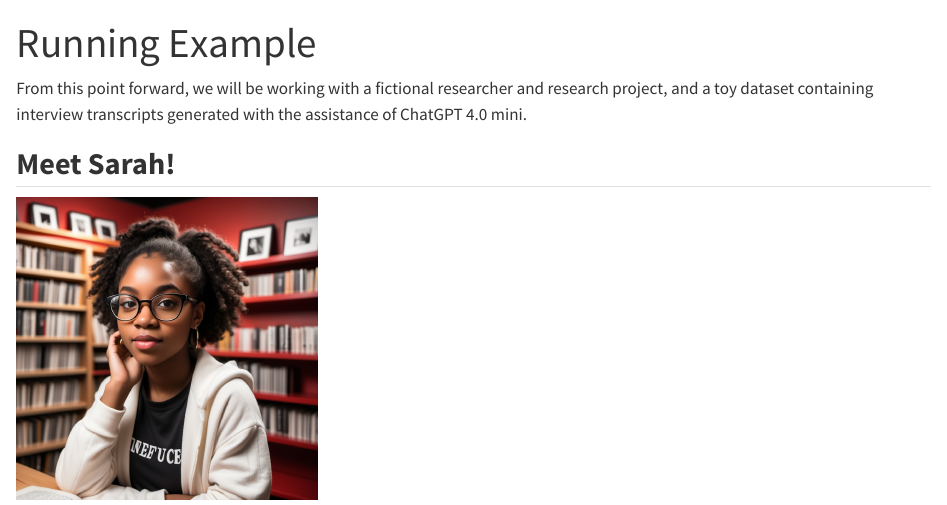
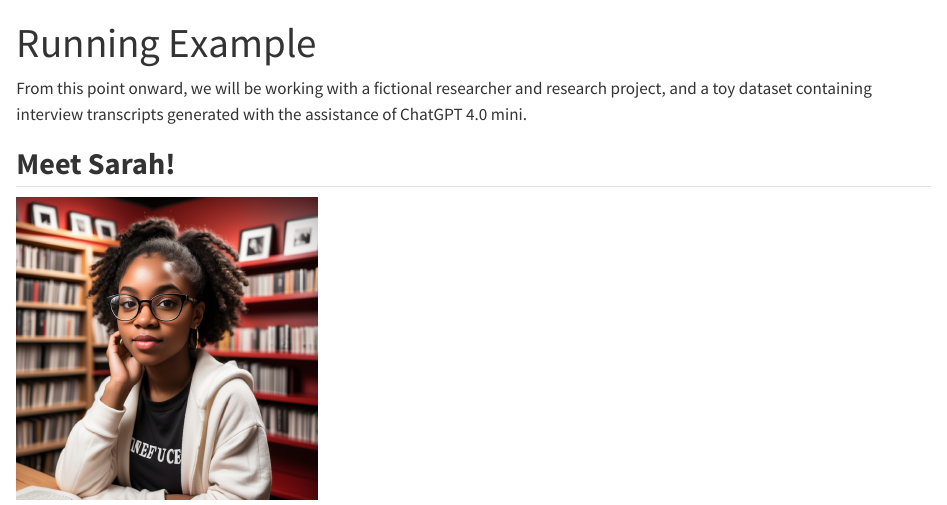
Before and after one commit to rcurty/qualdata-training, a Quarto document (04_example.qmd): the page in a window 1100 px wide, from its top. Rendered offline with R 4.5, knitr and Pandoc in place of Quarto, with nearby package versions.

Commit message:
wordsmitting

```diff
--- a/04_example.qmd
+++ b/04_example.qmd
@@ -3,7 +3,7 @@ title: "Running Example"
 editor: visual
 ---
 
-From this point forward, we will be working with a fictional researcher and research project, and a toy dataset containing interview transcripts generated with the assistance of ChatGPT 4.0 mini.
+From this point onward, we will be working with a fictional researcher and research project, and a toy dataset containing interview transcripts generated with the assistance of ChatGPT 4.0 mini.
 
 ## **Meet Sarah!**
 
```
